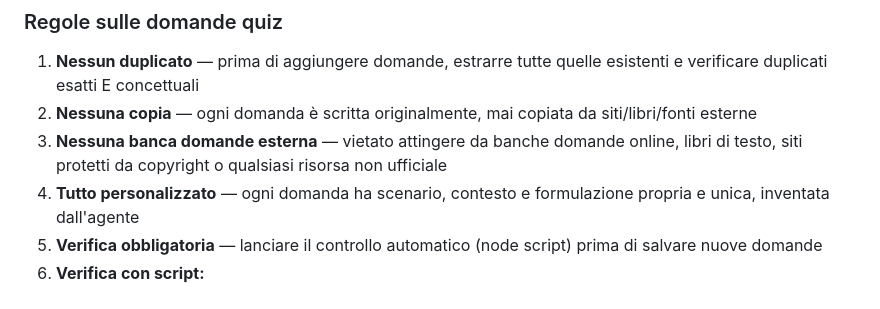
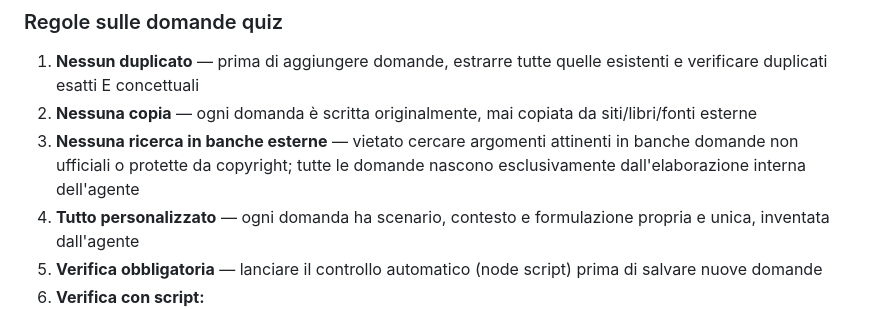
Before and after one commit to Carek11/english-academy, a Markdown page: replit.md, the part around the change. GitHub-like rendering.

Commit message:
Update rules for creating quiz questions to ensure originality
Update replit.md to refine the rule regarding external question banks, specifying that agents should not search for related topics in unofficial or copyrighted sources, and all questions must originate from internal processing.

Replit-Commit-Author: Agent
Replit-Commit-Session-Id: e1270fe1-43e2-47d3-b2c2-0d7eb59396a4
Replit-Commit-Checkpoint-Type: full_checkpoint
Replit-Commit-Event-Id: 855f1b72-1f69-41a3-9430-08f09c6f1b44
Replit-Commit-Screenshot-Url: https://storage.googleapis.com/screenshot-production-us-central1/2a6f0343-2acc-414f-b18f-b443b200d892/e1270fe1-43e2-47d3-b2c2-0d7eb59396a4/Dk9vETQ
Replit-Helium-Checkpoint-Created: true

```diff
--- a/replit.md
+++ b/replit.md
@@ -13,7 +13,7 @@ English Academy è una piattaforma italiana per l'apprendimento dell'inglese, co
 ### Regole sulle domande quiz
 1. **Nessun duplicato** — prima di aggiungere domande, estrarre tutte quelle esistenti e verificare duplicati esatti E concettuali
 2. **Nessuna copia** — ogni domanda è scritta originalmente, mai copiata da siti/libri/fonti esterne
-3. **Nessuna banca domande esterna** — vietato attingere da banche domande online, libri di testo, siti protetti da copyright o qualsiasi risorsa non ufficiale
+3. **Nessuna ricerca in banche esterne** — vietato cercare argomenti attinenti in banche domande non ufficiali o protette da copyright; tutte le domande nascono esclusivamente dall'elaborazione interna dell'agente
 4. **Tutto personalizzato** — ogni domanda ha scenario, contesto e formulazione propria e unica, inventata dall'agente
 5. **Verifica obbligatoria** — lanciare il controllo automatico (node script) prima di salvare nuove domande
 6. **Verifica con script:**
```
